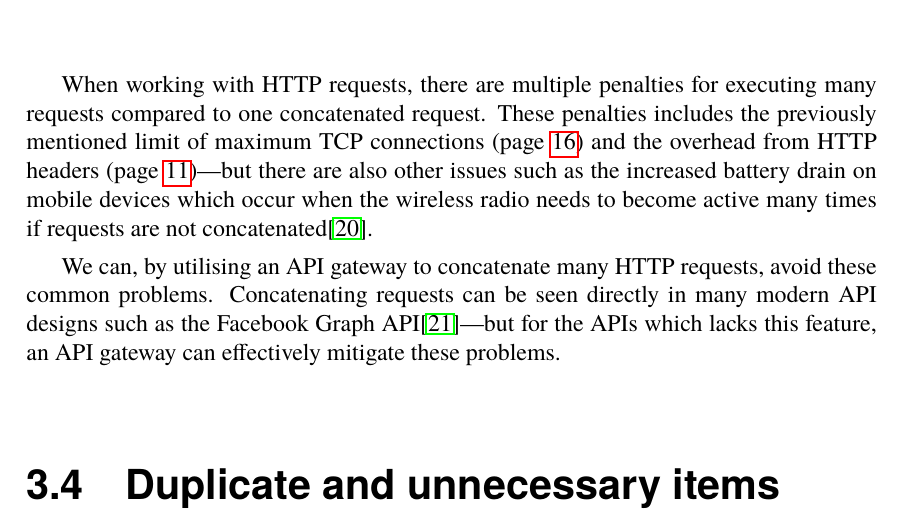
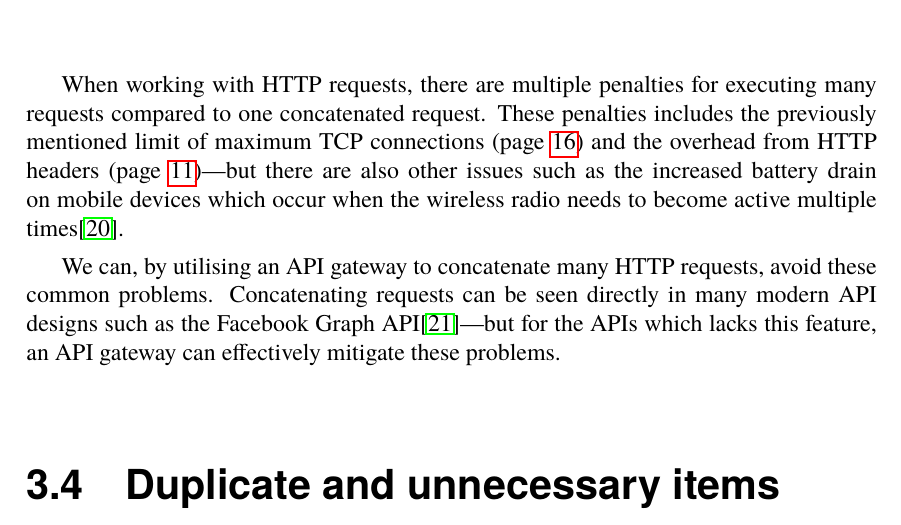
Before and after one commit to AntonFagerberg/MasterThesis, a LaTeX thesis (anton_msc.tex): part of page 25 of 68, cut so that both start at the same text. Compiled offline with pdfLaTeX.

Commit message:
BATTERY!

```diff
--- a/anton_msc.tex
+++ b/anton_msc.tex
@@ -395,7 +395,7 @@ A client often want to perform many requests simultaneously, either to one or mu
   \caption{The API gateway receives a concatenated request which it distributes to multiple resources, the responses are then concatenated into a single response. The resources can either belong to one or several back-end systems.}
 \end{figure}
 
-When working with HTTP requests, there are multiple penalties for executing many requests compared to one concatenated request. These penalties includes the previously mentioned limit of maximum TCP connections (page \pageref{max_tcp}) and the overhead from HTTP headers (page \pageref{headers})---but there are also other issues such as the increased battery drain on mobile devices which occur when the wireless radio needs to become active many times if requests are not concatenated\cite{battery}.
+When working with HTTP requests, there are multiple penalties for executing many requests compared to one concatenated request. These penalties includes the previously mentioned limit of maximum TCP connections (page \pageref{max_tcp}) and the overhead from HTTP headers (page \pageref{headers})---but there are also other issues such as the increased battery drain on mobile devices which occur when the wireless radio needs to become active multiple times\cite{battery}.
 
 We can, by utilising an API gateway to concatenate many HTTP requests, avoid these common problems. Concatenating requests can be seen directly in many modern API designs such as the Facebook Graph API\cite{facebook_batch_requests}---but for the APIs which lacks this feature, an API gateway can effectively mitigate these problems.
 
```
Also changed, not shown: anton_msc.pdf.
